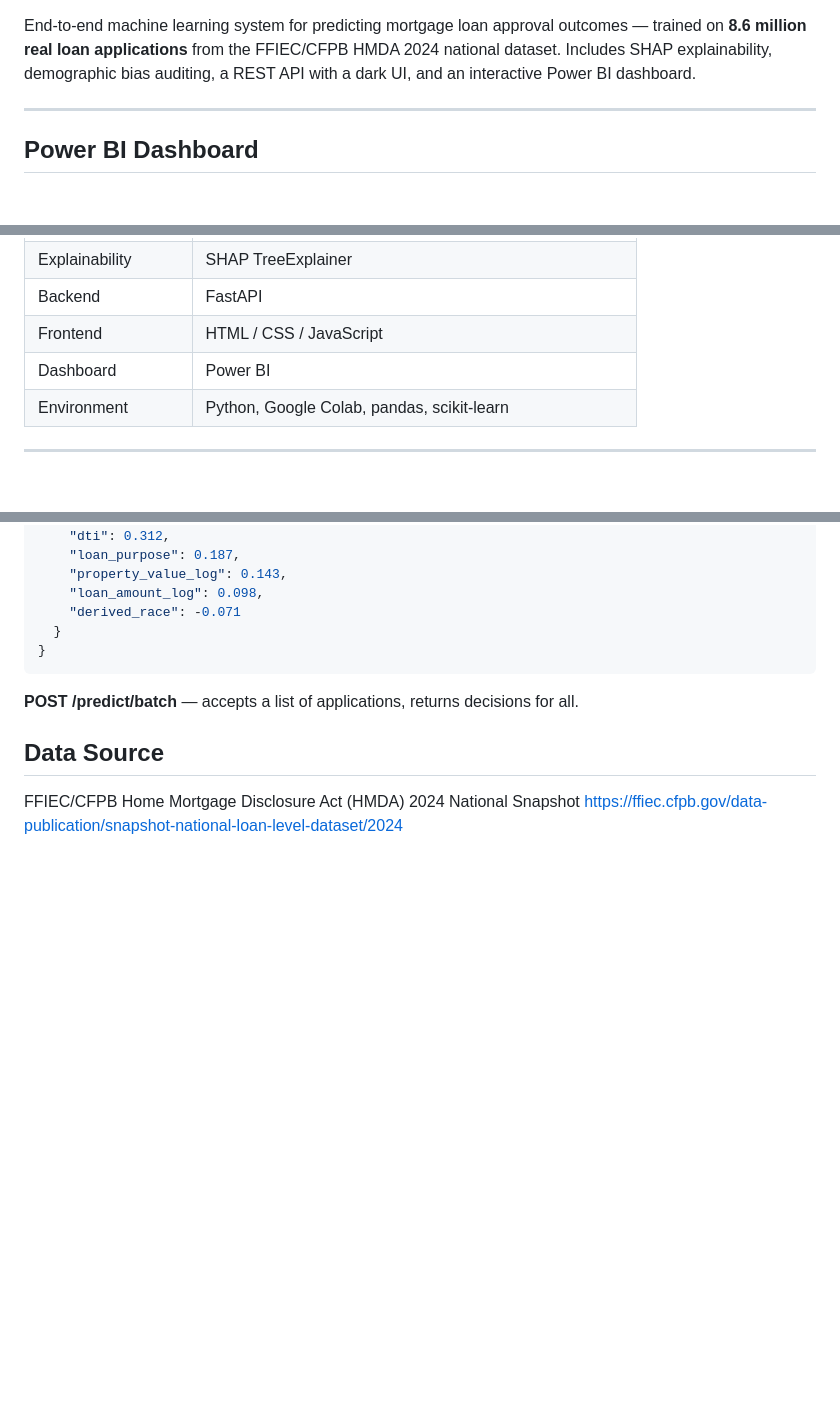
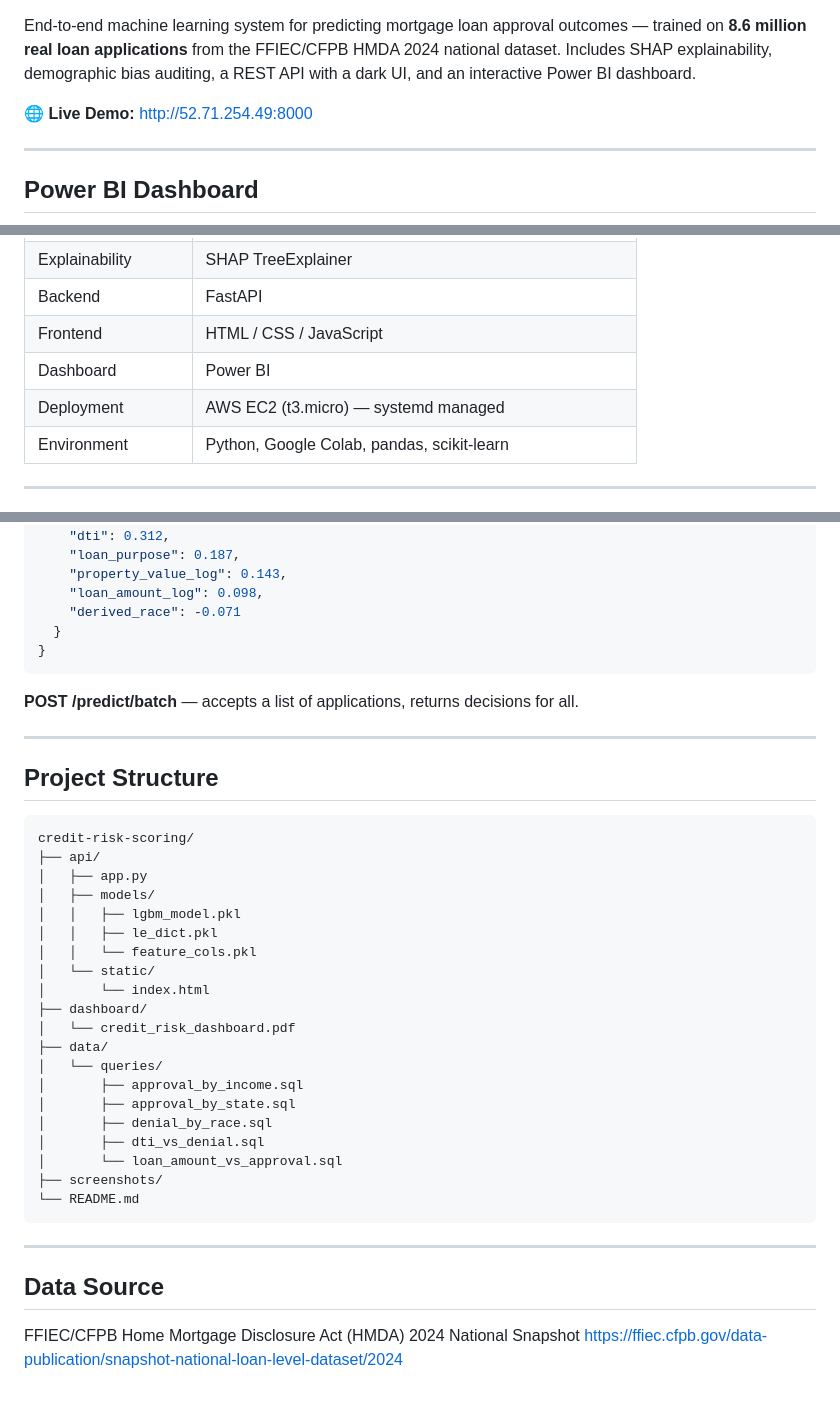
Before and after one commit to Showrish/Credit-Risk-Scoring, a Markdown page: README.md, 3 parts joined by grey strips. Drawn GitHub-style; blank space fills up the shorter version.

````diff
--- a/README.md
+++ b/README.md
@@ -9,6 +10,8 @@
 ![Records](https://img.shields.io/badge/Records-8.6M-red)
 
 End-to-end machine learning system for predicting mortgage loan approval outcomes — trained on **8.6 million real loan applications** from the FFIEC/CFPB HMDA 2024 national dataset. Includes SHAP explainability, demographic bias auditing, a REST API with a dark UI, and an interactive Power BI dashboard.
+
+🌐 **Live Demo:** http://52.71.254.49:8000
 
 ---
 
@@ -65,6 +68,7 @@ Mortgage approval models are in production at every major bank and lender. The *
 | Backend | FastAPI |
 | Frontend | HTML / CSS / JavaScript |
 | Dashboard | Power BI |
+| Deployment | AWS EC2 (t3.micro) — systemd managed |
 | Environment | Python, Google Colab, pandas, scikit-learn |
 
 ---
@@ -196,6 +202,35 @@ Open `http://localhost:8000` for the UI or `http://localhost:8000/docs` for Swag
 
 **POST /predict/batch** — accepts a list of applications, returns decisions for all.
 
+---
+
+## Project Structure
+
+```
+credit-risk-scoring/
+├── api/
+│   ├── app.py
+│   ├── models/
+│   │   ├── lgbm_model.pkl
+│   │   ├── le_dict.pkl
+│   │   └── feature_cols.pkl
+│   └── static/
+│       └── index.html
+├── dashboard/
+│   └── credit_risk_dashboard.pdf
+├── data/
+│   └── queries/
+│       ├── approval_by_income.sql
+│       ├── approval_by_state.sql
+│       ├── denial_by_race.sql
+│       ├── dti_vs_denial.sql
+│       └── loan_amount_vs_approval.sql
+├── screenshots/
+└── README.md
+```
+
+---
+
 ## Data Source
 
 FFIEC/CFPB Home Mortgage Disclosure Act (HMDA) 2024 National Snapshot
````
Also changed, not shown: other parts of README.md (+3 -0 lines).
